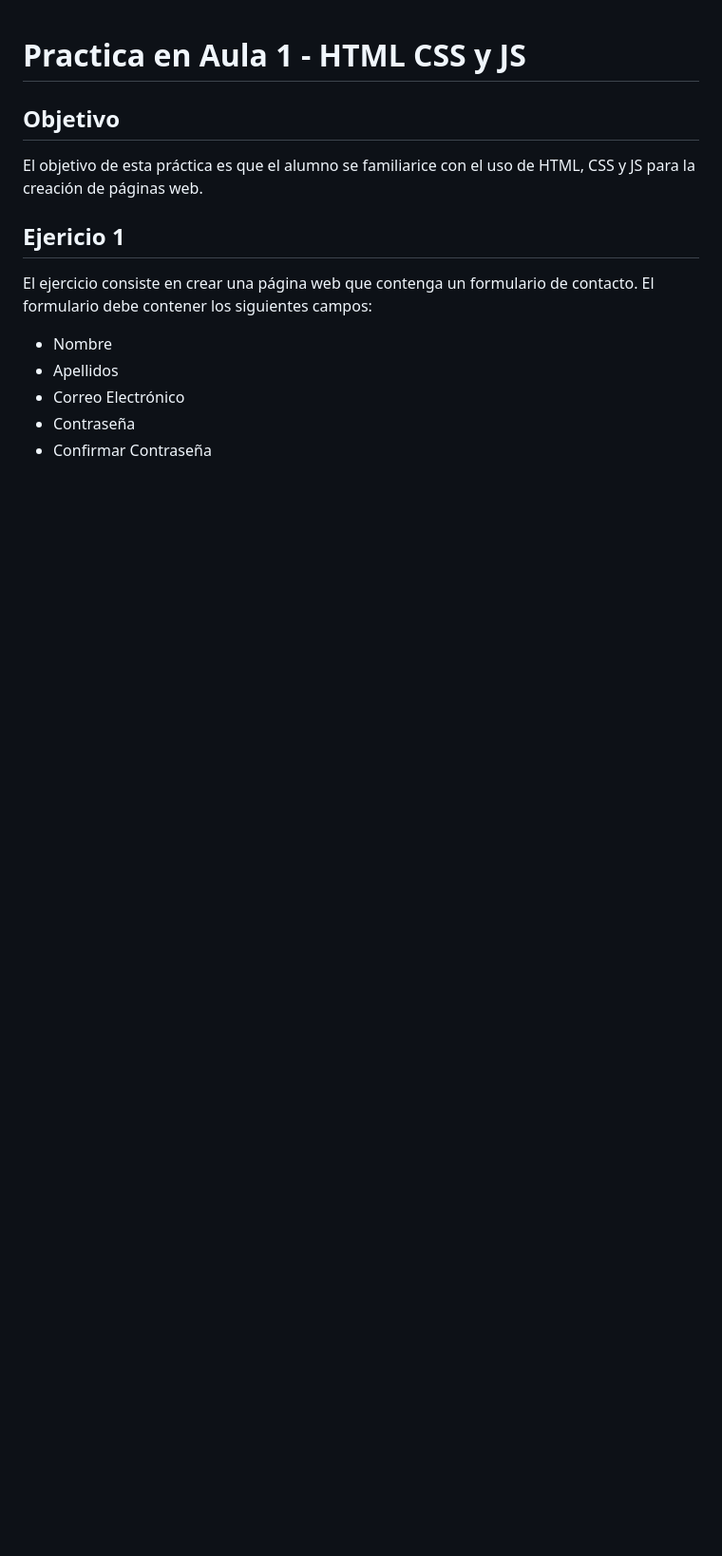
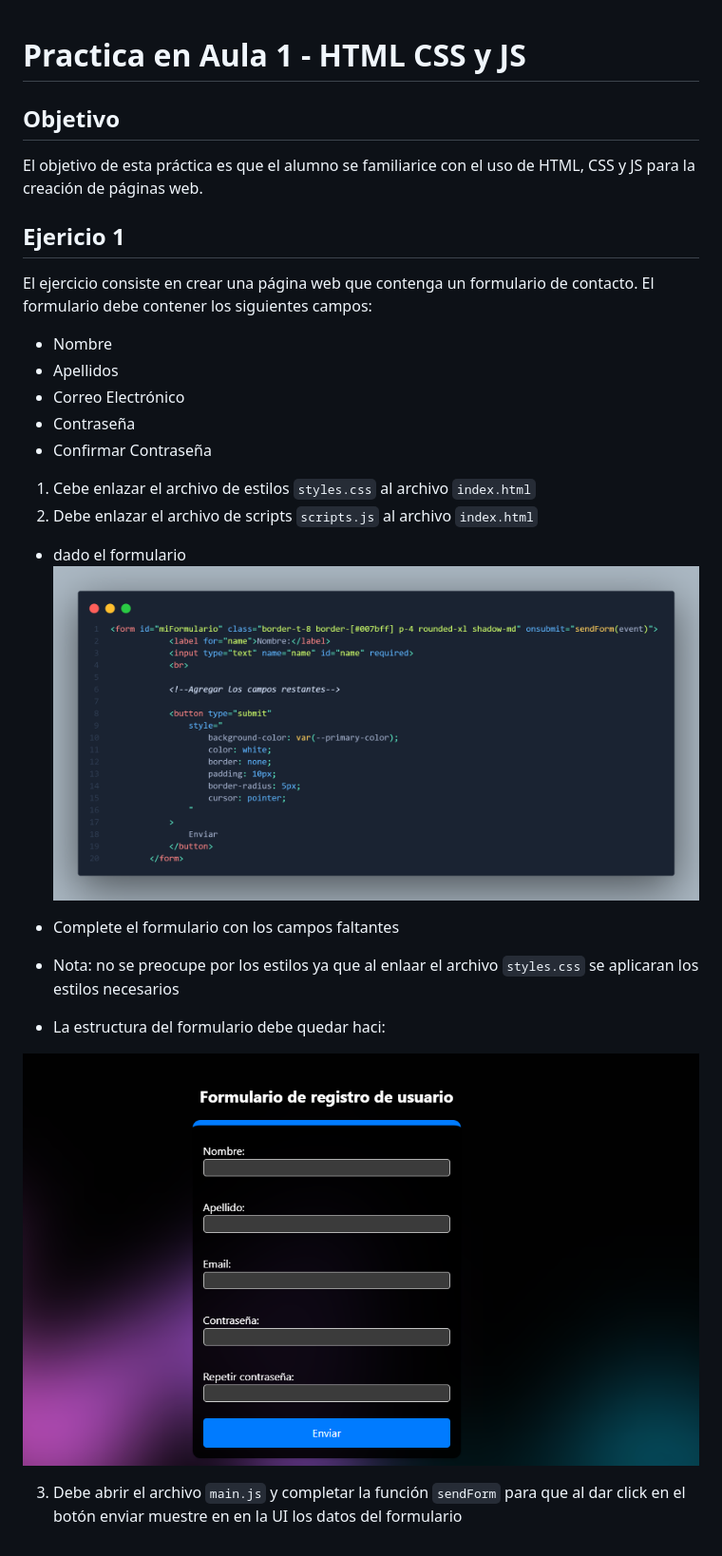
Before and after one commit to KEVIN-117/practica-aula-1-sis-414, a Markdown page: README.md, the part around the change. Shown: that part at 95% size. GitHub-like rendering; pictures changed too: assets/formularioEjercicio1.png (added), img.png (added); blank space fills up the shorter version.

Commit message:
rama guia creada

```diff
--- a/README.md
+++ b/README.md
@@ -11,3 +11,18 @@ El ejercicio consiste en crear una página web que contenga un formulario de con
 - Correo Electrónico
 - Contraseña
 - Confirmar Contraseña
+
+1. Cebe enlazar el archivo de estilos `styles.css` al archivo `index.html`
+2. Debe enlazar el archivo de scripts `scripts.js` al archivo `index.html`
+
+- dado el formulario
+![formulario](./assets/formularioEjercicio1.png)
+
+- Complete el formulario con los campos faltantes
+- Nota: no se preocupe por los estilos ya que al enlaar el archivo `styles.css` se aplicaran los estilos necesarios
+
+- La estructura del formulario debe quedar haci:
+
+![img.png](img.png)
+
+3. Debe abrir el archivo `main.js` y completar la función `sendForm` para que al dar click en el botón enviar muestre en en la UI los datos del formulario
```
Also changed, not shown: 1 other file.
